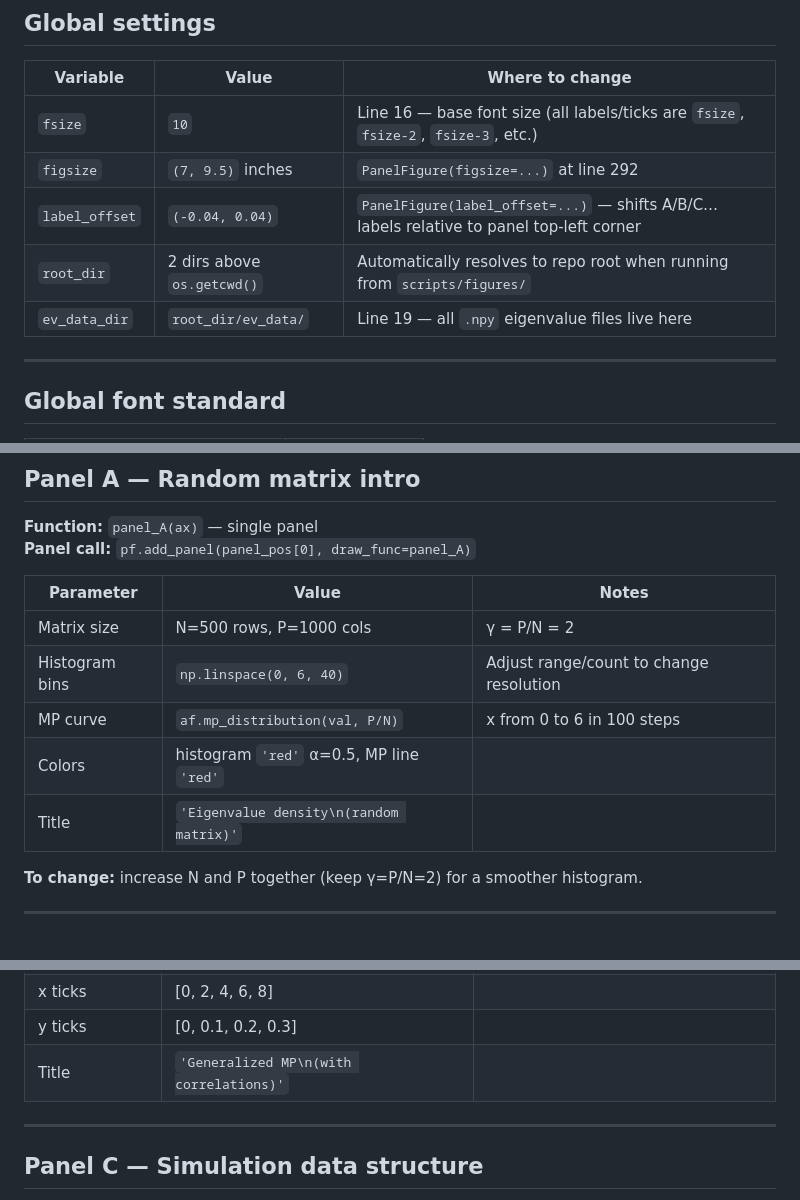
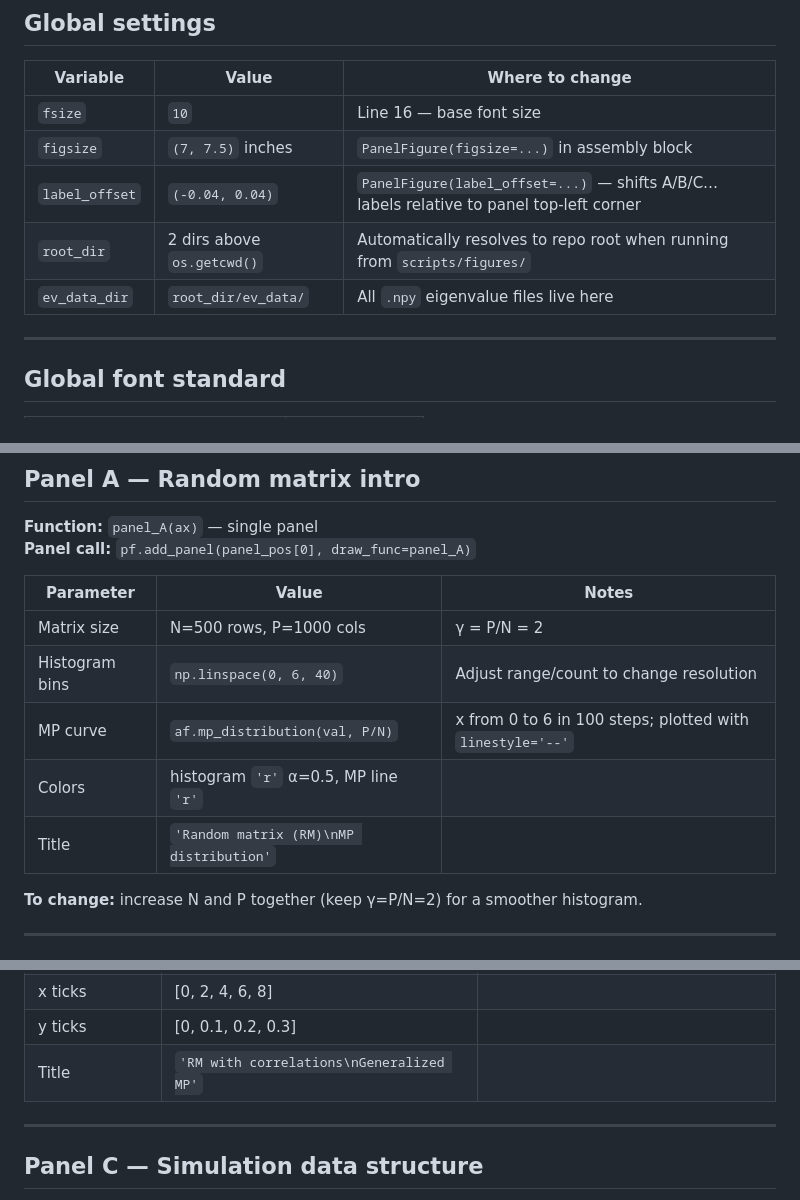
Before and after one commit to alongutf/manuscript_reviews, a Markdown page: documents/figure2_details.md, 3 parts joined by grey strips. GitHub-like rendering.

```diff
--- a/documents/figure2_details.md
+++ b/documents/figure2_details.md
@@ -17,11 +17,11 @@ python figure2.py          # interactive window
 
 | Variable | Value | Where to change |
 |---|---|---|
-| `fsize` | `10` | Line 16 — base font size (all labels/ticks are `fsize`, `fsize-2`, `fsize-3`, etc.) |
-| `figsize` | `(7, 9.5)` inches | `PanelFigure(figsize=...)` at line 292 |
+| `fsize` | `10` | Line 16 — base font size |
+| `figsize` | `(7, 7.5)` inches | `PanelFigure(figsize=...)` in assembly block |
 | `label_offset` | `(-0.04, 0.04)` | `PanelFigure(label_offset=...)` — shifts A/B/C… labels relative to panel top-left corner |
 | `root_dir` | 2 dirs above `os.getcwd()` | Automatically resolves to repo root when running from `scripts/figures/` |
-| `ev_data_dir` | `root_dir/ev_data/` | Line 19 — all `.npy` eigenvalue files live here |
+| `ev_data_dir` | `root_dir/ev_data/` | All `.npy` eigenvalue files live here |
 
 ---
 
@@ -76,9 +76,9 @@ Keep ≥ 0.03 gap between adjacent panels to avoid overlap.
 |---|---|---|
 | Matrix size | N=500 rows, P=1000 cols | γ = P/N = 2 |
 | Histogram bins | `np.linspace(0, 6, 40)` | Adjust range/count to change resolution |
-| MP curve | `af.mp_distribution(val, P/N)` | x from 0 to 6 in 100 steps |
-| Colors | histogram `'red'` α=0.5, MP line `'red'` | |
-| Title | `'Eigenvalue density\n(random matrix)'` | |
+| MP curve | `af.mp_distribution(val, P/N)` | x from 0 to 6 in 100 steps; plotted with `linestyle='--'` |
+| Colors | histogram `'r'` α=0.5, MP line `'r'` | |
+| Title | `'Random matrix (RM)\nMP distribution'` | |
 
 **To change:** increase N and P together (keep γ=P/N=2) for a smoother histogram.
 
@@ -98,7 +98,7 @@ Keep ≥ 0.03 gap between adjacent panels to avoid overlap.
 | y limits | 0 – 0.35 | `ax.set_ylim` |
 | x ticks | [0, 2, 4, 6, 8] | |
 | y ticks | [0, 0.1, 0.2, 0.3] | |
-| Title | `'Generalized MP\n(with correlations)'` | |
+| Title | `'RM with correlations\nGeneralized MP'` | |
 
 ---
 
```
Also changed, not shown: other parts of documents/figure2_details.md (+52 -48 lines).
